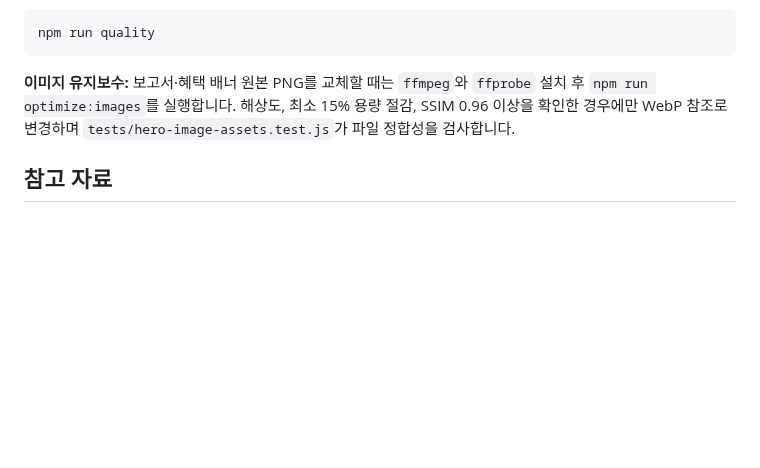
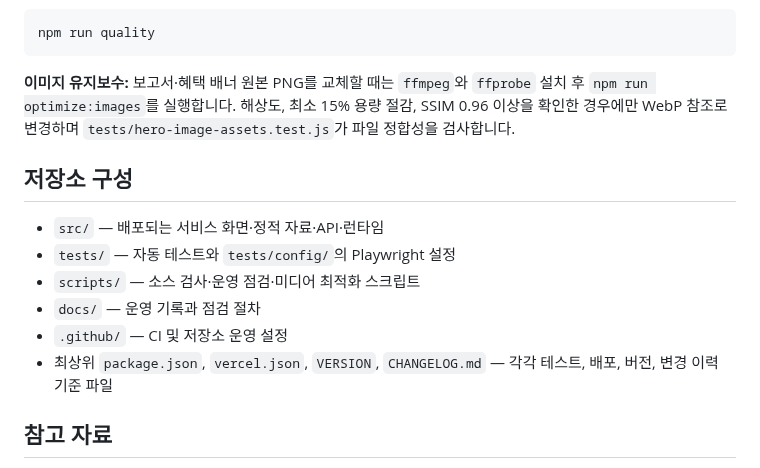
Before and after one commit to dohyunkimmm/mosigo, a Markdown page: README.md, the part around the change. GitHub-like rendering; blank space fills up the shorter version.

Commit message:
docs: clarify top-level folder and file roles

```diff
--- a/README.md
+++ b/README.md
@@ -54,6 +54,15 @@ npm run quality
 
 **이미지 유지보수:** 보고서·혜택 배너 원본 PNG를 교체할 때는 `ffmpeg`와 `ffprobe` 설치 후 `npm run optimize:images`를 실행합니다. 해상도, 최소 15% 용량 절감, SSIM 0.96 이상을 확인한 경우에만 WebP 참조로 변경하며 `tests/hero-image-assets.test.js`가 파일 정합성을 검사합니다.
 
+## 저장소 구성
+
+- `src/` — 배포되는 서비스 화면·정적 자료·API·런타임
+- `tests/` — 자동 테스트와 `tests/config/`의 Playwright 설정
+- `scripts/` — 소스 검사·운영 점검·미디어 최적화 스크립트
+- `docs/` — 운영 기록과 점검 절차
+- `.github/` — CI 및 저장소 운영 설정
+- 최상위 `package.json`, `vercel.json`, `VERSION`, `CHANGELOG.md` — 각각 테스트, 배포, 버전, 변경 이력 기준 파일
+
 ## 참고 자료
 
 - [저장소 운영·브랜치 보호·WAF 후속/Production Smoke 재검증](docs/REPO-OPERATIONS.md) — 2026-10-22 검증 기록
```
